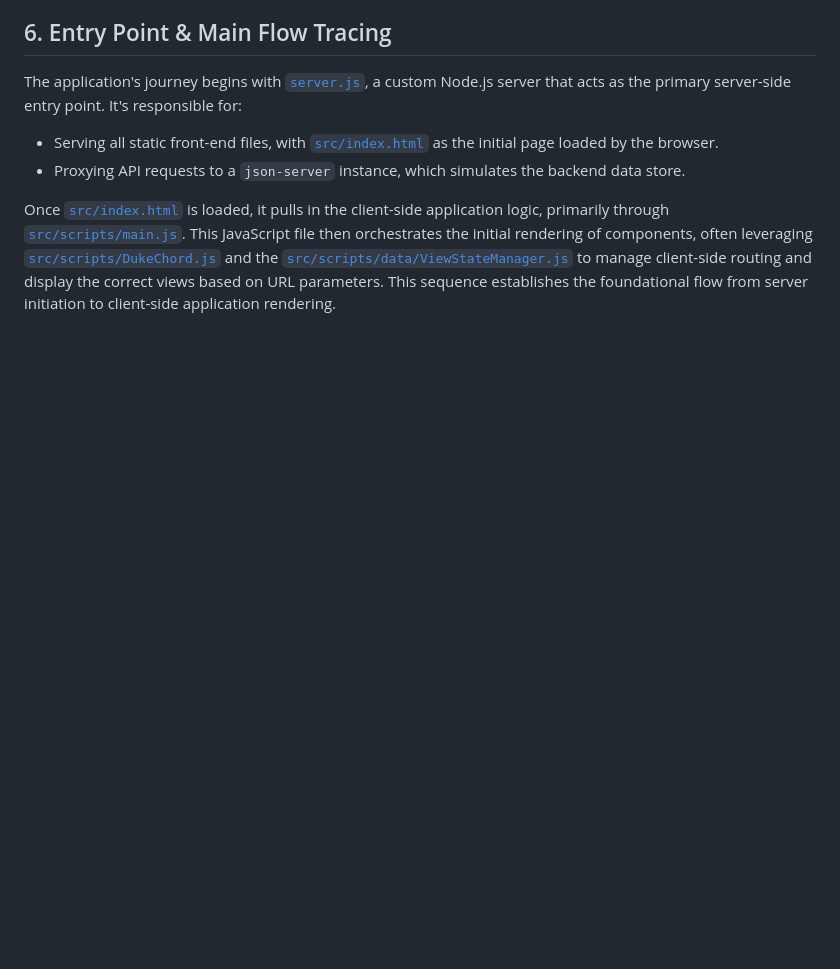
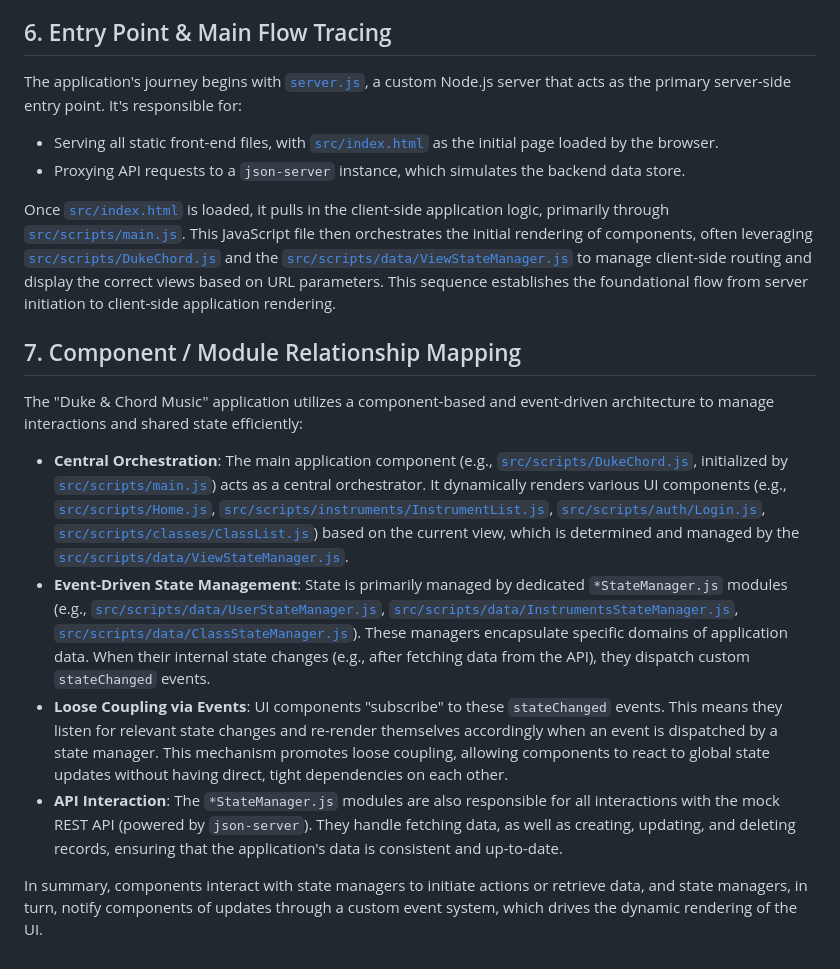
Before and after one commit to erlemulligan/duke-chord-workshop, a Markdown page: CODE_ANALYSIS.md, the part around the change. GitHub-like rendering; blank space fills up the shorter version.

Commit message:
adding 'component/module relationship mapping' section to code analysis document

```diff
--- a/CODE_ANALYSIS.md
+++ b/CODE_ANALYSIS.md
@@ -117,3 +117,15 @@ The application's journey begins with [`server.js`](server.js), a custom Node.js
 *   Proxying API requests to a `json-server` instance, which simulates the backend data store.
 
 Once [`src/index.html`](src/index.html) is loaded, it pulls in the client-side application logic, primarily through [`src/scripts/main.js`](src/scripts/main.js). This JavaScript file then orchestrates the initial rendering of components, often leveraging [`src/scripts/DukeChord.js`](src/scripts/DukeChord.js) and the [`src/scripts/data/ViewStateManager.js`](src/scripts/data/ViewStateManager.js) to manage client-side routing and display the correct views based on URL parameters. This sequence establishes the foundational flow from server initiation to client-side application rendering.
+
+
+## 7. Component / Module Relationship Mapping
+
+The "Duke & Chord Music" application utilizes a component-based and event-driven architecture to manage interactions and shared state efficiently:
+
+*   **Central Orchestration**: The main application component (e.g., [`src/scripts/DukeChord.js`](src/scripts/DukeChord.js), initialized by [`src/scripts/main.js`](src/scripts/main.js)) acts as a central orchestrator. It dynamically renders various UI components (e.g., [`src/scripts/Home.js`](src/scripts/Home.js), [`src/scripts/instruments/InstrumentList.js`](src/scripts/instruments/InstrumentList.js), [`src/scripts/auth/Login.js`](src/scripts/auth/Login.js), [`src/scripts/classes/ClassList.js`](src/scripts/classes/ClassList.js)) based on the current view, which is determined and managed by the [`src/scripts/data/ViewStateManager.js`](src/scripts/data/ViewStateManager.js).
+*   **Event-Driven State Management**: State is primarily managed by dedicated `*StateManager.js` modules (e.g., [`src/scripts/data/UserStateManager.js`](src/scripts/data/UserStateManager.js), [`src/scripts/data/InstrumentsStateManager.js`](src/scripts/data/InstrumentsStateManager.js), [`src/scripts/data/ClassStateManager.js`](src/scripts/data/ClassStateManager.js)). These managers encapsulate specific domains of application data. When their internal state changes (e.g., after fetching data from the API), they dispatch custom `stateChanged` events.
+*   **Loose Coupling via Events**: UI components "subscribe" to these `stateChanged` events. This means they listen for relevant state changes and re-render themselves accordingly when an event is dispatched by a state manager. This mechanism promotes loose coupling, allowing components to react to global state updates without having direct, tight dependencies on each other.
+*   **API Interaction**: The `*StateManager.js` modules are also responsible for all interactions with the mock REST API (powered by `json-server`). They handle fetching data, as well as creating, updating, and deleting records, ensuring that the application's data is consistent and up-to-date.
+
+In summary, components interact with state managers to initiate actions or retrieve data, and state managers, in turn, notify components of updates through a custom event system, which drives the dynamic rendering of the UI.
```
